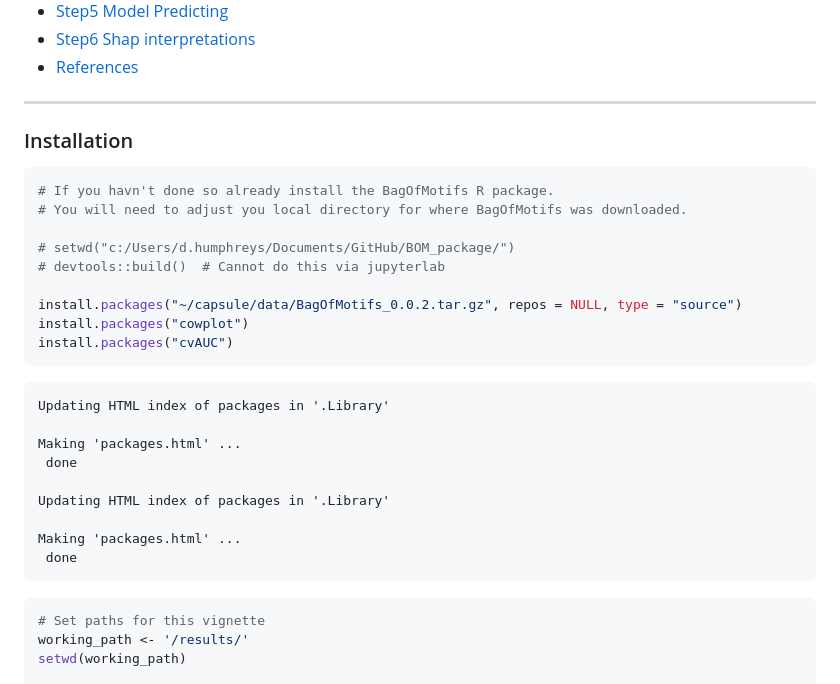
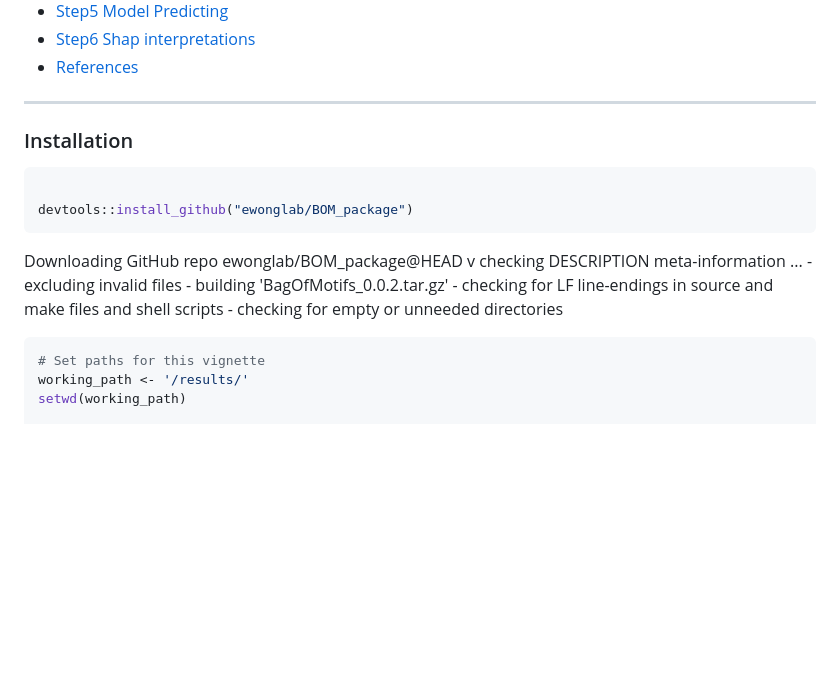
Before and after one commit to ewonglab/BOM_package, a Markdown page: tutorial.md, the part around the change. GitHub-like rendering; blank space fills up the shorter version.

Commit message:
Improved installation instructions

````diff
--- a/tutorial.md
+++ b/tutorial.md
@@ -25,28 +25,16 @@ Document shortcut links:
 
 
 ```R
-# If you havn't done so already install the BagOfMotifs R package.
-# You will need to adjust you local directory for where BagOfMotifs was downloaded.
 
-# setwd("c:/Users/d.humphreys/Documents/GitHub/BOM_package/")
-# devtools::build()  # Cannot do this via jupyterlab
-
-install.packages("~/capsule/data/BagOfMotifs_0.0.2.tar.gz", repos = NULL, type = "source")
-install.packages("cowplot")
-install.packages("cvAUC")
+devtools::install_github("ewonglab/BOM_package")
 ```
 
-    Updating HTML index of packages in '.Library'
-
-    Making 'packages.html' ...
-     done
-
-    Updating HTML index of packages in '.Library'
-
-    Making 'packages.html' ...
-     done
-
-
+Downloading GitHub repo ewonglab/BOM_package@HEAD
+	v  checking DESCRIPTION meta-information ...
+	-  excluding invalid files
+    -  building 'BagOfMotifs_0.0.2.tar.gz'
+    -  checking for LF line-endings in source and make files and shell scripts
+	-  checking for empty or unneeded directories
 
 
 ```R
````
